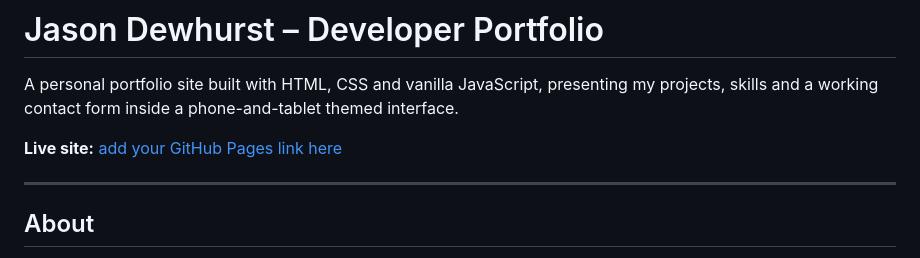
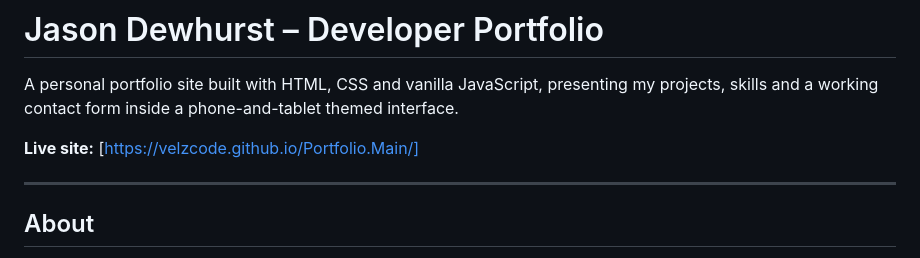
Before and after one commit to VelzCode/Portfolio.Main, a Markdown page: README.md, the part around the change. Rendered like a GitHub page.

Commit message:
Live linked added to ReadMe.md

```diff
--- a/README.md
+++ b/README.md
@@ -3,7 +3,7 @@
 A personal portfolio site built with HTML, CSS and vanilla JavaScript, presenting my projects, skills and a working contact form inside a
 phone-and-tablet themed interface.
 
-**Live site:** [add your GitHub Pages link here](https://USERNAME.github.io/REPO-NAME/)
+**Live site:** [https://velzcode.github.io/Portfolio.Main/]
 
 ---
 
```
